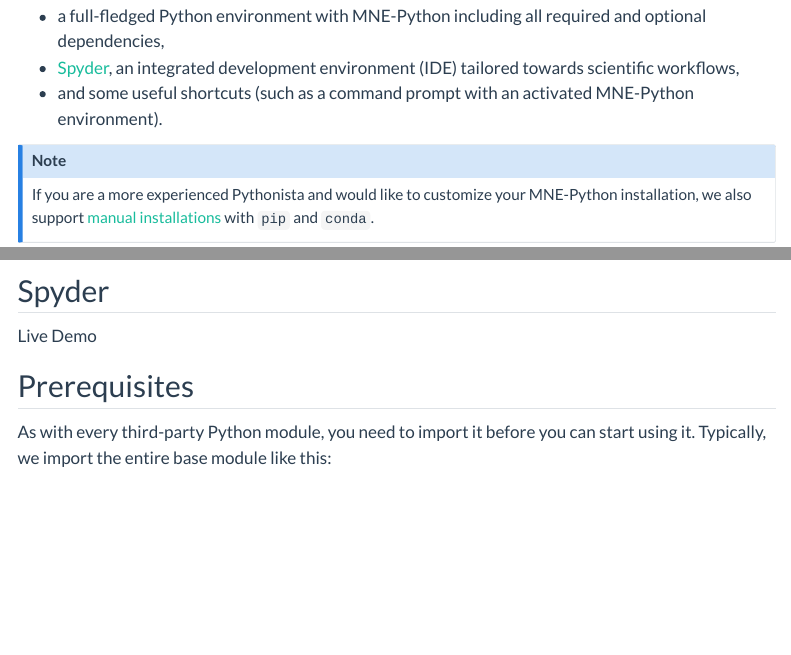
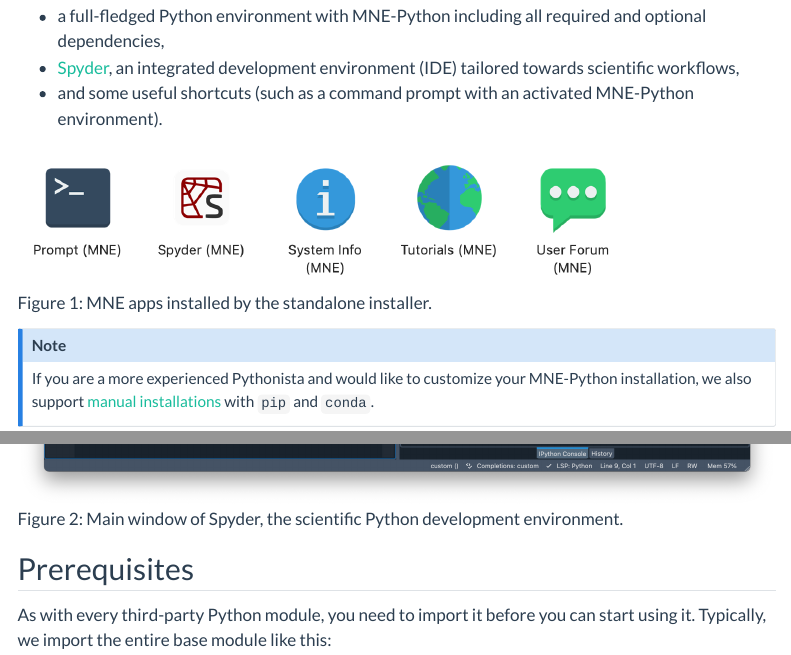
Before and after one commit to cbrnr/mne-python-intro, a Quarto document (mne-python-intro.qmd): the page in a window 1100 px wide, from 740 px down, and a second part further down, joined at a grey line. Rendered offline with R 4.5, knitr and Pandoc in place of Quarto, with nearby package versions; some code elsewhere in the file could not run offline; menus at the side of the page are left out.

Commit message:
Add figures

```diff
--- a/mne-python-intro.qmd
+++ b/mne-python-intro.qmd
@@ -34,6 +34,8 @@
 - [Spyder](https://www.spyder-ide.org/), an integrated development environment (IDE) tailored towards scientific workflows,
 - and some useful shortcuts (such as a command prompt with an activated MNE-Python environment).
 
+![MNE apps installed by the standalone installer.](mne-apps.png){#fig-apps width=80%}
+
 :::{.callout-note}
 If you are a more experienced Pythonista and would like to customize your MNE-Python installation, we also support [manual installations](https://mne.tools/stable/install/manual_install.html) with `pip` and `conda`.
 :::
@@ -49,7 +51,7 @@
 
 ## Spyder
 
-Live Demo
+![Main window of Spyder, the scientific Python development environment.](spyder.png){#fig-spyder}
 
 
 
```
Also changed, not shown: mne-apps.png (added), spyder.png (added).
